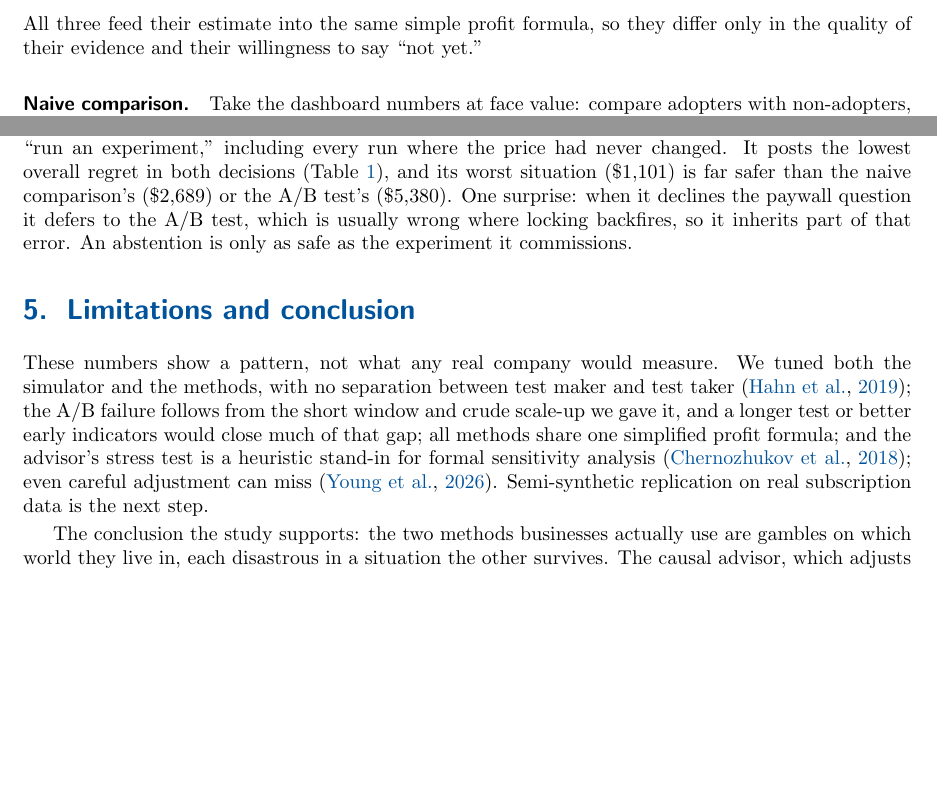
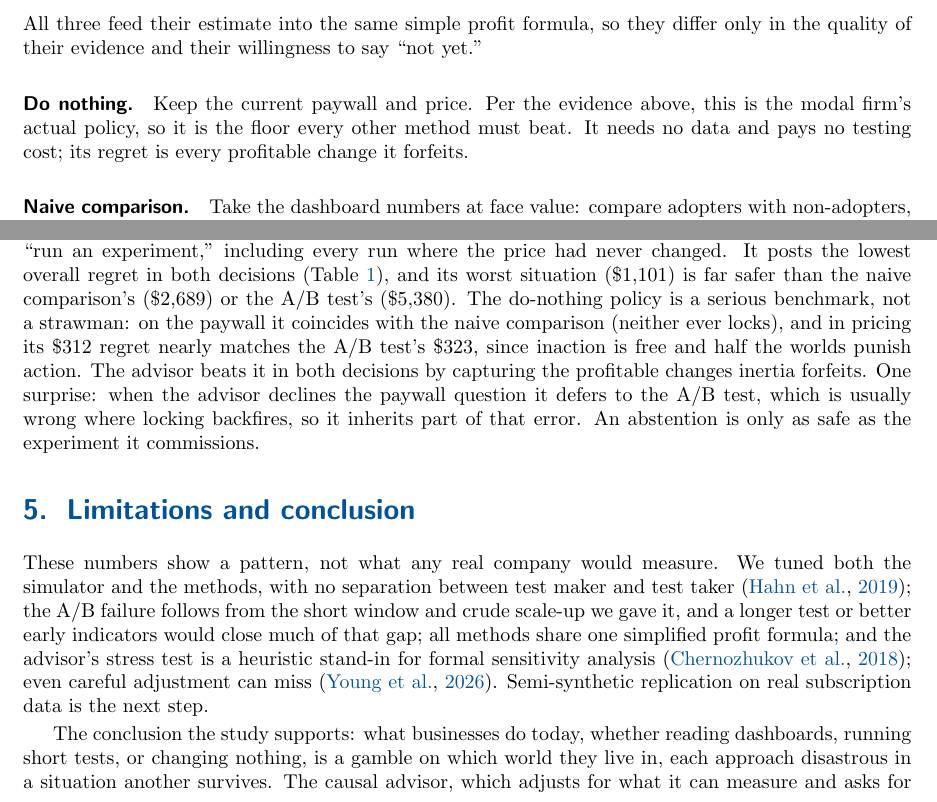
Before and after one commit to VasPug/subscription-causal-advisor, a LaTeX paper (paper.tex): two parts of pages 2 and 4 of 5, joined at a grey line, cut so that both start at the same text, the shorter picture padded with empty space. Compiled offline with pdfLaTeX.

Commit message:
Add do-nothing (inertia) baseline, the modal firm policy, scored from oracle data

```diff
--- a/paper.tex
+++ b/paper.tex
@@ -153,6 +153,11 @@ All three feed their estimate into the same simple profit formula, so they
 differ only in the quality of their evidence and their willingness to say
 ``not yet.''
 
+\paragraph{Do nothing} Keep the current paywall and price. Per the evidence
+above, this is the modal firm's actual policy, so it is the floor every
+other method must beat. It needs no data and pays no testing cost; its
+regret is every profitable change it forfeits.
+
 \paragraph{Naive comparison} Take the dashboard numbers at face value:
 compare adopters with non-adopters, and conversion before and after the old
 price change. If the price never changed, assume demand will not react. This
@@ -264,10 +272,15 @@ remaining dangerous calls into ``run an experiment,'' including every run
 where the price had never changed. It posts the lowest overall regret in
 both decisions (Table~\ref{tab:overall}), and its worst situation
 (\$1{,}101) is far safer than the naive comparison's (\$2{,}689) or the A/B
-test's (\$5{,}380). One surprise: when it declines the paywall question it
-defers to the A/B test, which is usually wrong where locking backfires, so
-it inherits part of that error. An abstention is only as safe as the
-experiment it commissions.
+test's (\$5{,}380). The do-nothing policy is a serious benchmark, not a
+strawman: on the paywall it coincides with the naive comparison (neither
+ever locks), and in pricing its \$312 regret nearly matches the A/B test's
+\$323, since inaction is free and half the worlds punish action. The
+advisor beats it in both decisions by capturing the profitable changes
+inertia forfeits. One surprise: when the advisor declines the paywall
+question it defers to the A/B test, which is usually wrong where locking
+backfires, so it inherits part of that error. An abstention is only as safe
+as the experiment it commissions.
 
 \section{Limitations and conclusion}
 These numbers show a pattern, not what any real company would measure. We
@@ -280,9 +293,10 @@ stand-in for formal sensitivity analysis \citep{chernozhukov2018}; even
 careful adjustment can miss \citep{young2026}. Semi-synthetic replication
 on real subscription data is the next step.
 
-The conclusion the study supports: the two methods businesses actually use
-are gambles on which world they live in, each disastrous in a situation the
-other survives. The causal advisor, which adjusts for what it can measure
+The conclusion the study supports: what businesses do today, whether
+reading dashboards, running short tests, or changing nothing, is a gamble
+on which world they live in, each approach disastrous in a situation
+another survives. The causal advisor, which adjusts for what it can measure
 and asks for an experiment when the answer is not solid, was never the worst
 option. That is the honest pitch: not ``better than an A/B test,'' but
 ``never the method that quietly loses five dollars per user per year.''
```
Also changed, not shown: paper.tex (9 more changed lines).
